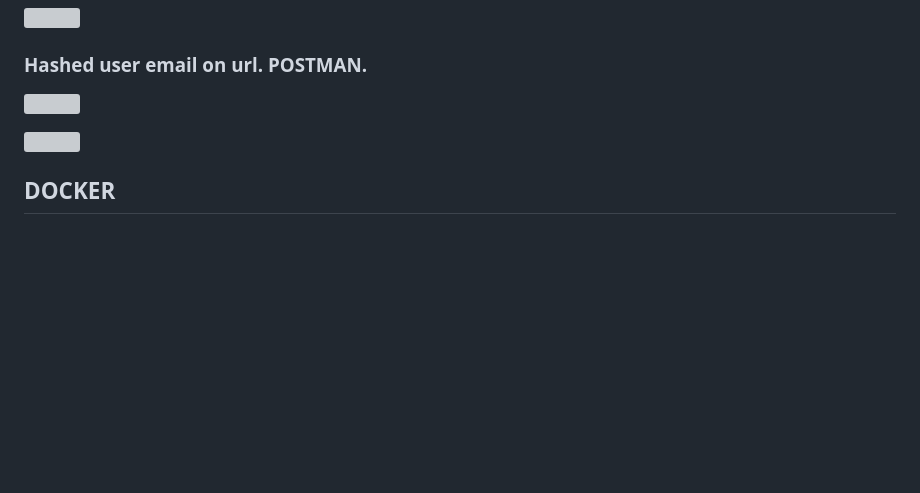
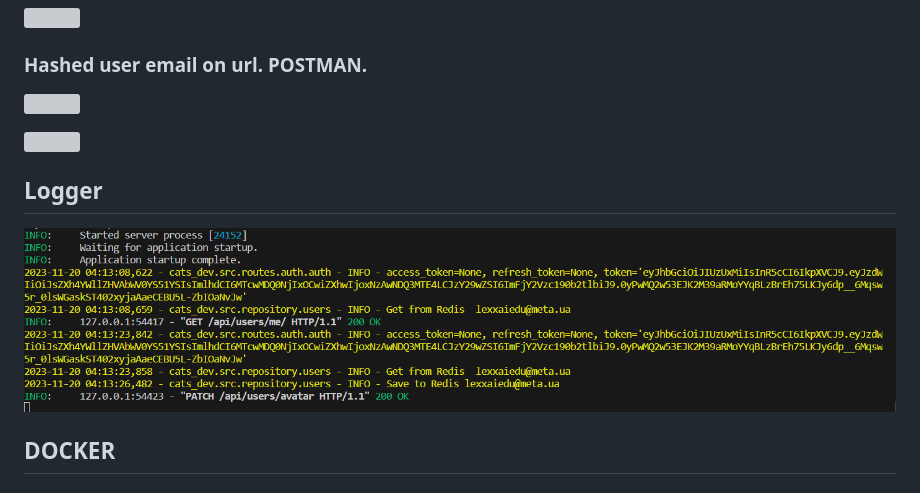
Before and after one commit to lexxai/goit_python_web_fastapi_lect_01, a Markdown page: README.md, the part around the change. Rendered like a GitHub page; pictures changed too: doc/logger-01.png (added); blank space fills up the shorter version; grey boxes are pictures that could not be loaded.

Commit message:
logger

```diff
--- a/README.md
+++ b/README.md
@@ -144,6 +144,9 @@ After wrong refresh_token used, refresh_token in DB cleared
 
 ![](doc/avatar-cloudinary-hash-02.png)
 
+## Logger
+![](doc/logger-01.png)
+
 ## DOCKER
 ### .env
 example: doc\dot.env-example
```
Also changed, not shown: 3 other files.
